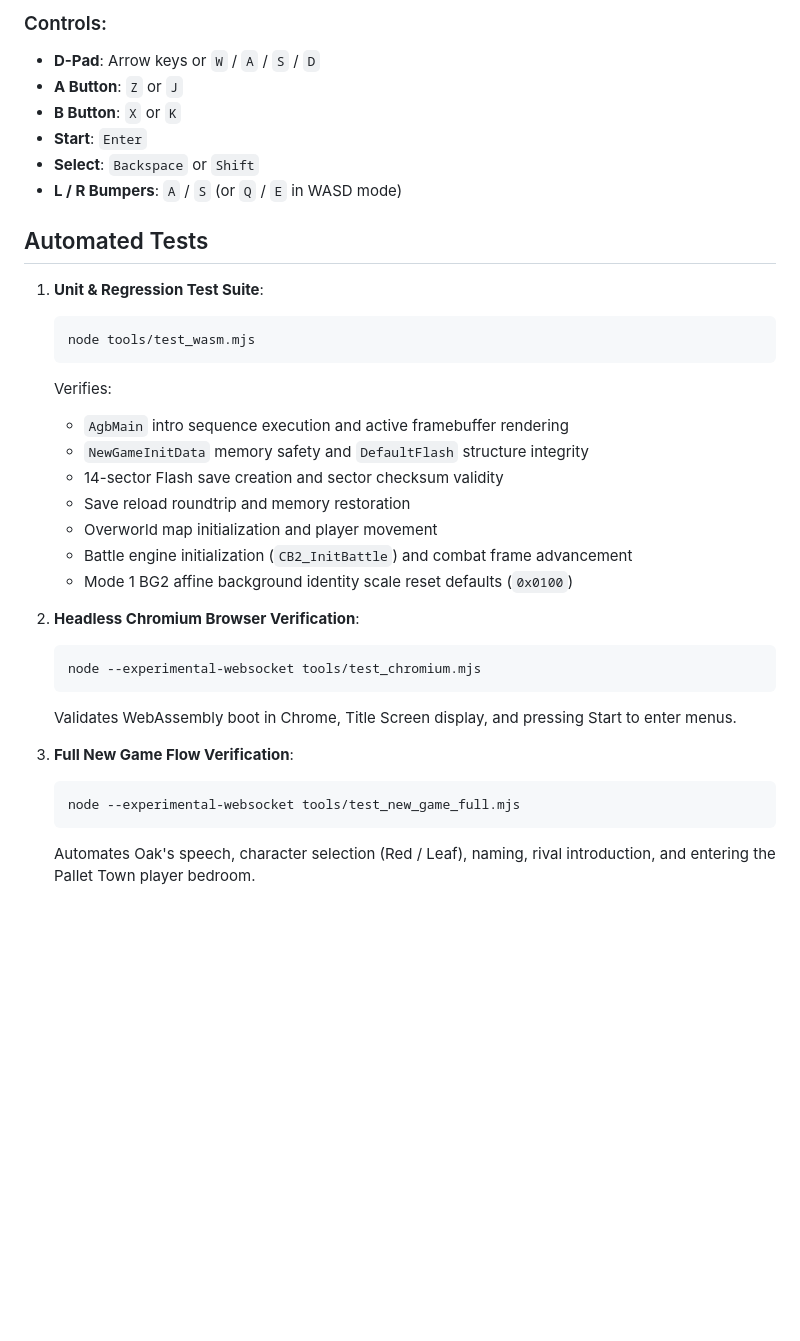
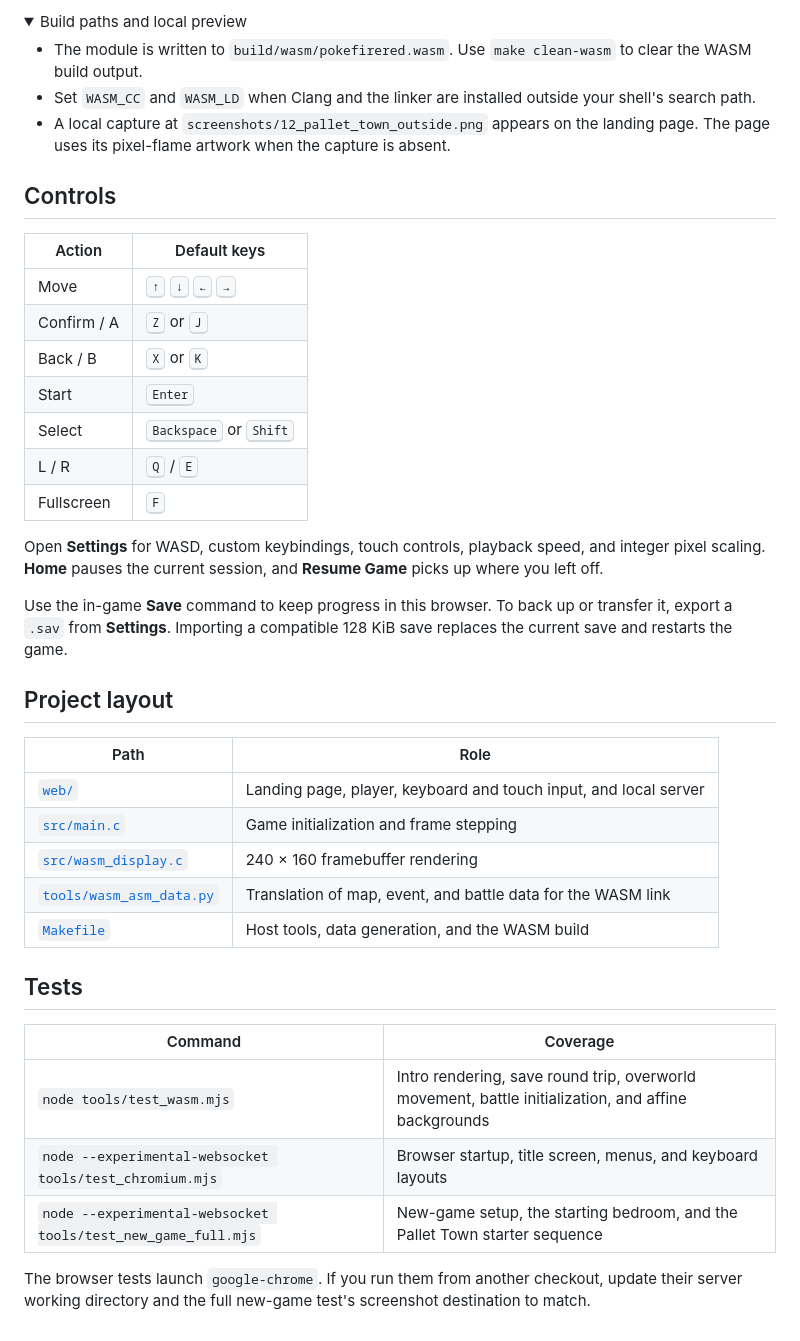
Before and after one commit to Yumekaz/FireRedWasm, a Markdown page: README.md, the part around one of its changes. GitHub-like rendering; folded sections open; blank space fills up the shorter version.

````diff
--- a/README.md
+++ b/README.md
@@ -57,35 +27,45 @@ The homepage can display a local Pallet Town capture at `screenshots/12_pallet_t
 
-### Controls:
-- **D-Pad**: Arrow keys or `W` / `A` / `S` / `D`
-- **A Button**: `Z` or `J`
-- **B Button**: `X` or `K`
-- **Start**: `Enter`
-- **Select**: `Backspace` or `Shift`
-- **L / R Bumpers**: `A` / `S` (or `Q` / `E` in WASD mode)
+<details>
+<summary>Build paths and local preview</summary>
 
-## Automated Tests
+- The module is written to `build/wasm/pokefirered.wasm`. Use `make clean-wasm` to clear the WASM build output.
+- Set `WASM_CC` and `WASM_LD` when Clang and the linker are installed outside your shell's search path.
+- A local capture at `screenshots/12_pallet_town_outside.png` appears on the landing page. The page uses its pixel-flame artwork when the capture is absent.
 
-1. **Unit & Regression Test Suite**:
-   ```bash
-   node tools/test_wasm.mjs
-   ```
-   Verifies:
-   - `AgbMain` intro sequence execution and active framebuffer rendering
-   - `NewGameInitData` memory safety and `DefaultFlash` structure integrity
-   - 14-sector Flash save creation and sector checksum validity
-   - Save reload roundtrip and memory restoration
-   - Overworld map initialization and player movement
-   - Battle engine initialization (`CB2_InitBattle`) and combat frame advancement
-   - Mode 1 BG2 affine background identity scale reset defaults (`0x0100`)
+</details>
 
-2. **Headless Chromium Browser Verification**:
-   ```bash
-   node --experimental-websocket tools/test_chromium.mjs
-   ```
-   Validates WebAssembly boot in Chrome, Title Screen display, and pressing Start to enter menus.
+## Controls
 
-3. **Full New Game Flow Verification**:
-   ```bash
-   node --experimental-websocket tools/test_new_game_full.mjs
-   ```
-   Automates Oak's speech, character selection (Red / Leaf), naming, rival introduction, and entering the Pallet Town player bedroom.
+| Action | Default keys |
+| --- | --- |
+| Move | <kbd>↑</kbd> <kbd>↓</kbd> <kbd>←</kbd> <kbd>→</kbd> |
+| Confirm / A | <kbd>Z</kbd> or <kbd>J</kbd> |
+| Back / B | <kbd>X</kbd> or <kbd>K</kbd> |
+| Start | <kbd>Enter</kbd> |
+| Select | <kbd>Backspace</kbd> or <kbd>Shift</kbd> |
+| L / R | <kbd>Q</kbd> / <kbd>E</kbd> |
+| Fullscreen | <kbd>F</kbd> |
+
+Open **Settings** for WASD, custom keybindings, touch controls, playback speed, and integer pixel scaling. **Home** pauses the current session, and **Resume Game** picks up where you left off.
+
+Use the in-game **Save** command to keep progress in this browser. To back up or transfer it, export a `.sav` from **Settings**. Importing a compatible 128 KiB save replaces the current save and restarts the game.
+
+## Project layout
+
+| Path | Role |
+| --- | --- |
+| [`web/`](web/) | Landing page, player, keyboard and touch input, and local server |
+| [`src/main.c`](src/main.c) | Game initialization and frame stepping |
+| [`src/wasm_display.c`](src/wasm_display.c) | 240 × 160 framebuffer rendering |
+| [`tools/wasm_asm_data.py`](tools/wasm_asm_data.py) | Translation of map, event, and battle data for the WASM link |
+| [`Makefile`](Makefile) | Host tools, data generation, and the WASM build |
+
+## Tests
+
+| Command | Coverage |
+| --- | --- |
+| `node tools/test_wasm.mjs` | Intro rendering, save round trip, overworld movement, battle initialization, and affine backgrounds |
+| `node --experimental-websocket tools/test_chromium.mjs` | Browser startup, title screen, menus, and keyboard layouts |
+| `node --experimental-websocket tools/test_new_game_full.mjs` | New-game setup, the starting bedroom, and the Pallet Town starter sequence |
+
+The browser tests launch `google-chrome`. If you run them from another checkout, update their server working directory and the full new-game test's screenshot destination to match.
````
Also changed, not shown: other parts of README.md (+17 -47 lines), docs/readme-banner.png (added).
